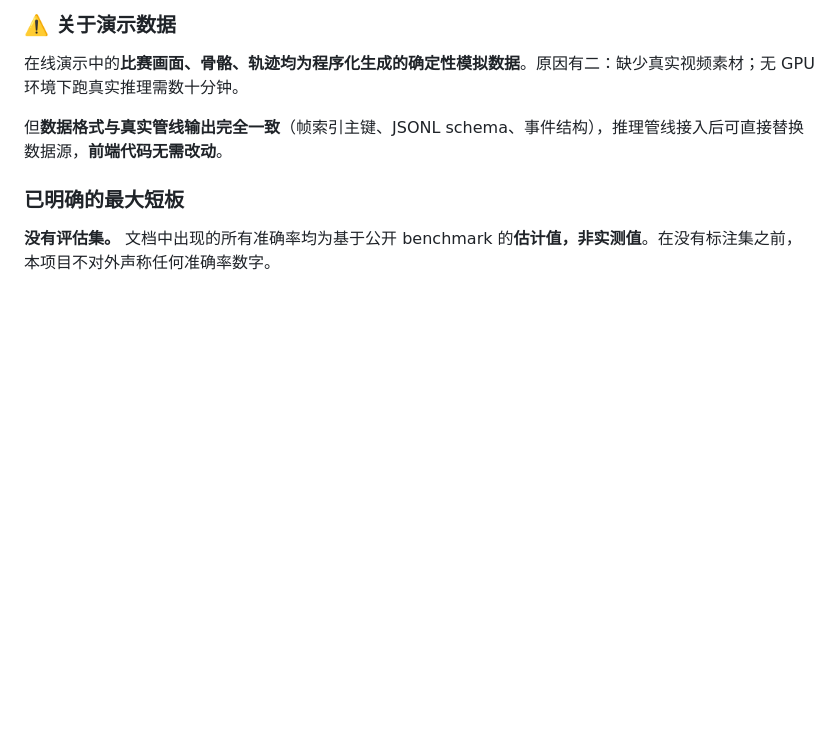
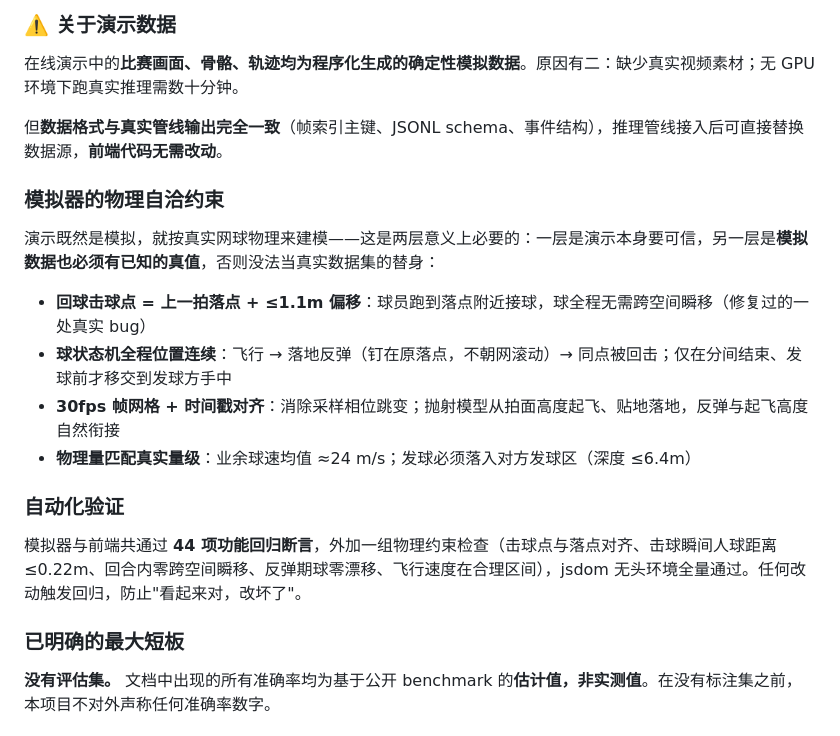
Before and after one commit to Cq20/tennis-cv-demo, a Markdown page: README.md, the part around the change. Drawn GitHub-style; blank space fills up the shorter version.

Commit message:
docs: 补充模拟器物理自洽约束与自动化验证说明
演示数据说明新增：击球点绑定落点、球状态机全程位置连续、
30fps 帧网格对齐、球速与发球区物理约束，以及 44 项功能回归
+ 物理约束断言的自动化验证机制

```diff
--- a/README.md
+++ b/README.md
@@ -148,6 +148,19 @@ MediaPipe Pose 是**单人**模型且不带 `track_id`。网球画面有两个
 
 但**数据格式与真实管线输出完全一致**（帧索引主键、JSONL schema、事件结构），推理管线接入后可直接替换数据源，**前端代码无需改动**。
 
+### 模拟器的物理自洽约束
+
+演示既然是模拟，就按真实网球物理来建模——这是两层意义上必要的：一层是演示本身要可信，另一层是**模拟数据也必须有已知的真值**，否则没法当真实数据集的替身：
+
+- **回球击球点 = 上一拍落点 + ≤1.1m 偏移**：球员跑到落点附近接球，球全程无需跨空间瞬移（修复过的一处真实 bug）
+- **球状态机全程位置连续**：飞行 → 落地反弹（钉在原落点，不朝网滚动）→ 同点被回击；仅在分间结束、发球前才移交到发球方手中
+- **30fps 帧网格 + 时间戳对齐**：消除采样相位跳变；抛射模型从拍面高度起飞、贴地落地，反弹与起飞高度自然衔接
+- **物理量匹配真实量级**：业余球速均值 ≈24 m/s；发球必须落入对方发球区（深度 ≤6.4m）
+
+### 自动化验证
+
+模拟器与前端共通过 **44 项功能回归断言**，外加一组物理约束检查（击球点与落点对齐、击球瞬间人球距离 ≤0.22m、回合内零跨空间瞬移、反弹期球零漂移、飞行速度在合理区间），jsdom 无头环境全量通过。任何改动触发回归，防止"看起来对，改坏了"。
+
 ### 已明确的最大短板
 
 **没有评估集。** 文档中出现的所有准确率均为基于公开 benchmark 的**估计值，非实测值**。在没有标注集之前，本项目不对外声称任何准确率数字。
```
